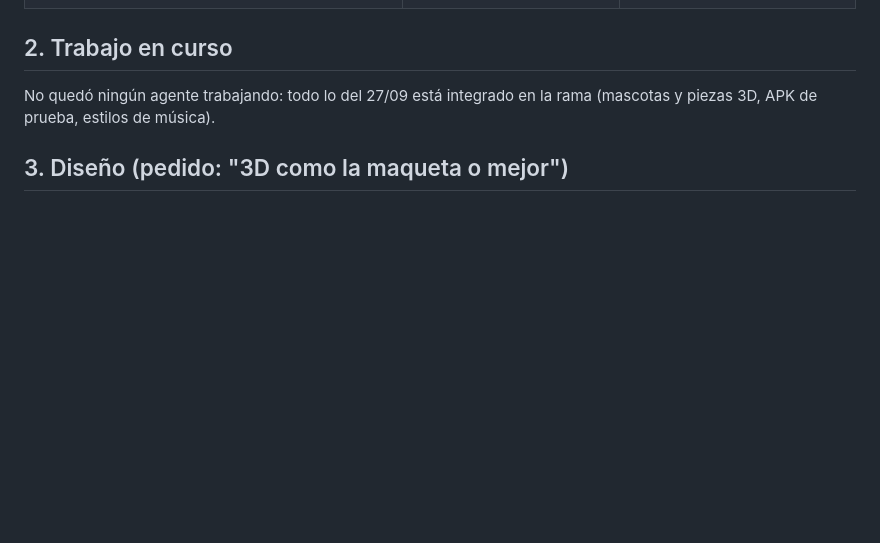
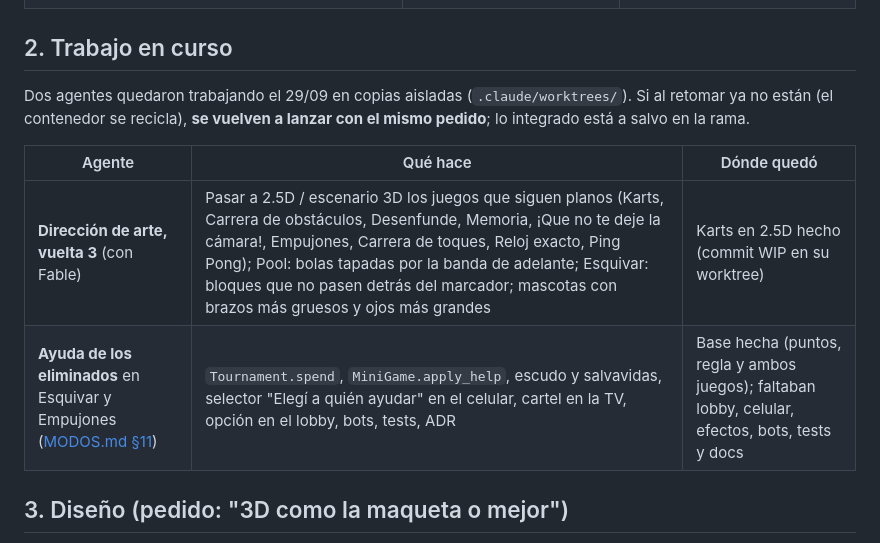
Before and after one commit to vepamusic11/PARTY-GAMES, a Markdown page: docs/PENDIENTES.md, the part around one of its changes. Rendered like a GitHub page; blank space fills up the shorter version.

Commit message:
Pendientes: agentes en curso del 29/09 (vuelta 3 de diseño y ayuda de eliminados)
Co-Authored-By: Claude Opus 5.5 <noreply@anthropic.com>
Claude-Session: https://claude.ai/code/session_016xnHVUnW38TmAZSdvZGH7C

```diff
--- a/docs/PENDIENTES.md
+++ b/docs/PENDIENTES.md
@@ -23,7 +23,12 @@ Estado al **27/09/2026** (rama `claude/laughing-ramanujan-tfi3ps`, [PR #1](https
 
 ## 2. Trabajo en curso
 
-No quedó ningún agente trabajando: todo lo del 27/09 está integrado en la rama (mascotas y piezas 3D, APK de prueba, estilos de música).
+Dos agentes quedaron trabajando el 29/09 en copias aisladas (`.claude/worktrees/`). Si al retomar ya no están (el contenedor se recicla), **se vuelven a lanzar con el mismo pedido**; lo integrado está a salvo en la rama.
+
+| Agente | Qué hace | Dónde quedó |
+|---|---|---|
+| **Dirección de arte, vuelta 3** (con Fable) | Pasar a 2.5D / escenario 3D los juegos que siguen planos (Karts, Carrera de obstáculos, Desenfunde, Memoria, ¡Que no te deje la cámara!, Empujones, Carrera de toques, Reloj exacto, Ping Pong); Pool: bolas tapadas por la banda de adelante; Esquivar: bloques que no pasen detrás del marcador; mascotas con brazos más gruesos y ojos más grandes | Karts en 2.5D hecho (commit WIP en su worktree) |
+| **Ayuda de los eliminados** en Esquivar y Empujones ([MODOS.md §11](MODOS.md#11-ayuda-de-los-eliminados-a-cambio-de-puntos)) | `Tournament.spend`, `MiniGame.apply_help`, escudo y salvavidas, selector "Elegí a quién ayudar" en el celular, cartel en la TV, opción en el lobby, bots, tests, ADR | Base hecha (puntos, regla y ambos juegos); faltaban lobby, celular, efectos, bots, tests y docs |
 
 ## 3. Diseño (pedido: "3D como la maqueta o mejor")
 
```
Also changed, not shown: other parts of docs/PENDIENTES.md (+1 -1 lines).
